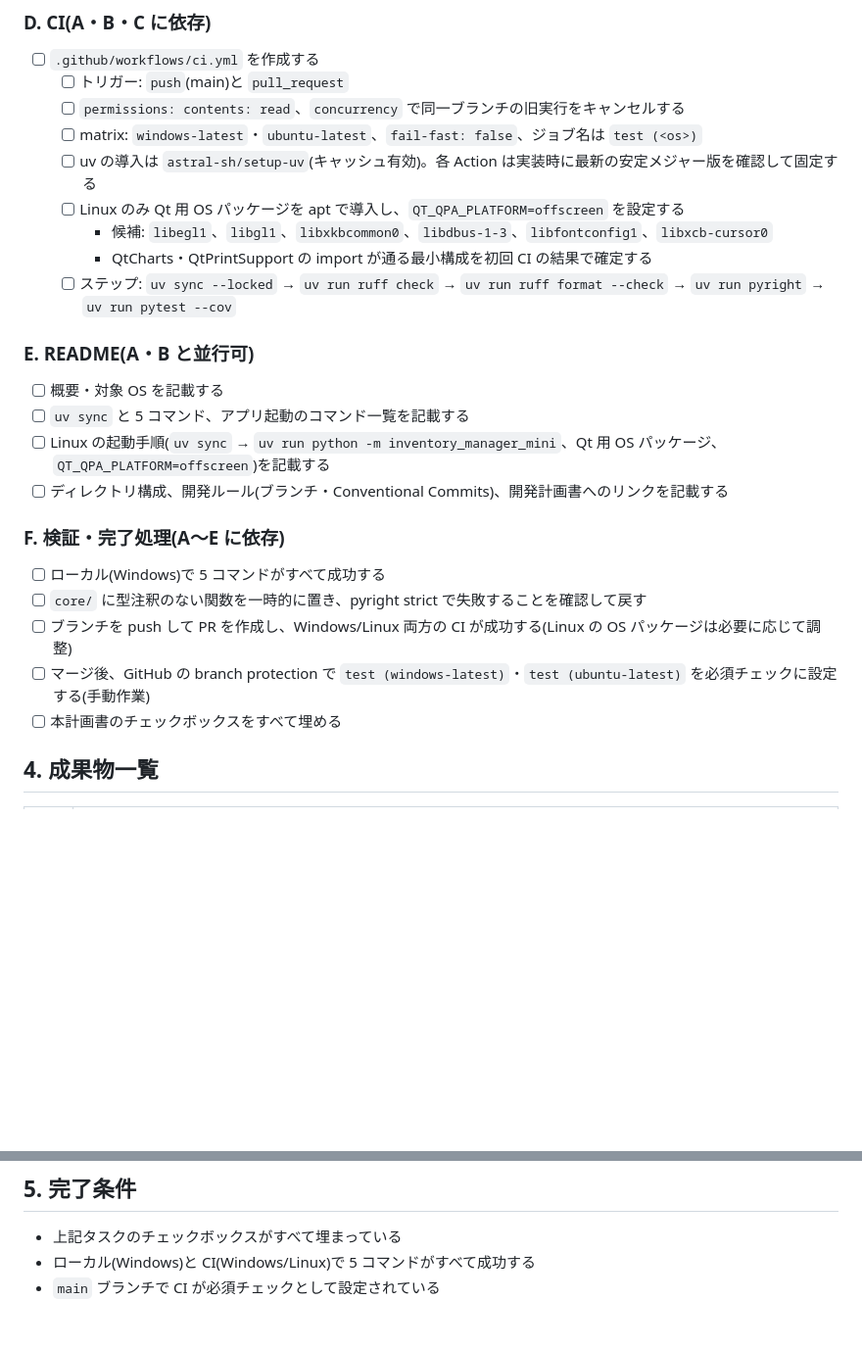
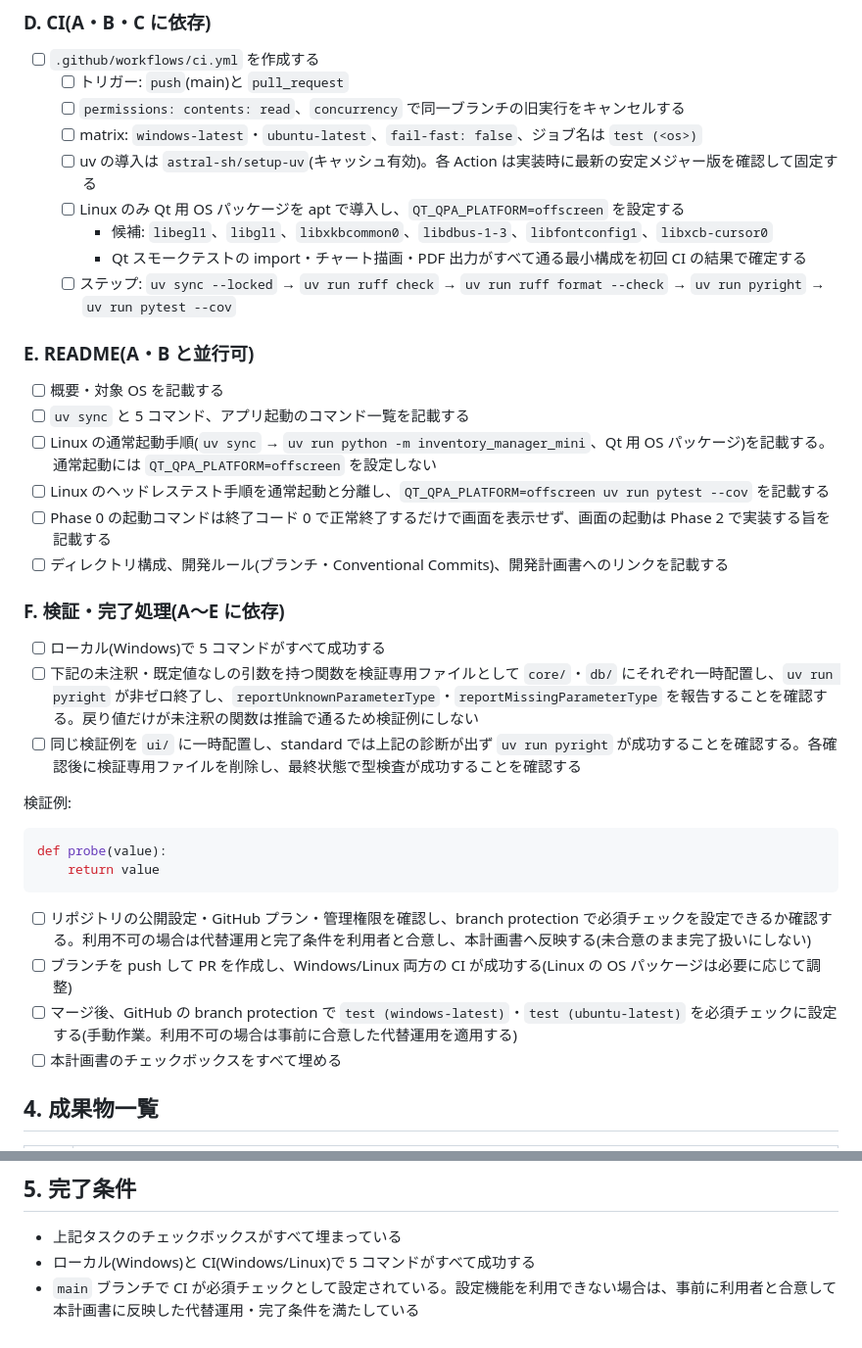
Before and after one commit to sho-kawasaki-dd/inventory-management-app, a Markdown page: docs/実装計画書_Phase0.md, 2 parts joined by grey strips. Shown at 98% size. GitHub-like rendering; blank space fills up the shorter version.

Commit message:
Refine Phase 0 implementation plan with updated tasks and dependencies, including adjustments to testing procedures and documentation for Linux startup and headless testing.

````diff
--- a/docs/実装計画書_Phase0.md
+++ b/docs/実装計画書_Phase0.md
@@ -102,22 +104,34 @@
   - [ ] uv の導入は `astral-sh/setup-uv`(キャッシュ有効)。各 Action は実装時に最新の安定メジャー版を確認して固定する
   - [ ] Linux のみ Qt 用 OS パッケージを apt で導入し、`QT_QPA_PLATFORM=offscreen` を設定する
     - 候補: `libegl1`、`libgl1`、`libxkbcommon0`、`libdbus-1-3`、`libfontconfig1`、`libxcb-cursor0`
-    - QtCharts・QtPrintSupport の import が通る最小構成を初回 CI の結果で確定する
+    - Qt スモークテストの import・チャート描画・PDF 出力がすべて通る最小構成を初回 CI の結果で確定する
   - [ ] ステップ: `uv sync --locked` → `uv run ruff check` → `uv run ruff format --check` → `uv run pyright` → `uv run pytest --cov`
 
 ### E. README(A・B と並行可)
 
 - [ ] 概要・対象 OS を記載する
 - [ ] `uv sync` と 5 コマンド、アプリ起動のコマンド一覧を記載する
-- [ ] Linux の起動手順(`uv sync` → `uv run python -m inventory_manager_mini`、Qt 用 OS パッケージ、`QT_QPA_PLATFORM=offscreen`)を記載する
+- [ ] Linux の通常起動手順(`uv sync` → `uv run python -m inventory_manager_mini`、Qt 用 OS パッケージ)を記載する。通常起動には `QT_QPA_PLATFORM=offscreen` を設定しない
+- [ ] Linux のヘッドレステスト手順を通常起動と分離し、`QT_QPA_PLATFORM=offscreen uv run pytest --cov` を記載する
+- [ ] Phase 0 の起動コマンドは終了コード 0 で正常終了するだけで画面を表示せず、画面の起動は Phase 2 で実装する旨を記載する
 - [ ] ディレクトリ構成、開発ルール(ブランチ・Conventional Commits)、開発計画書へのリンクを記載する
 
 ### F. 検証・完了処理(A〜E に依存)
 
 - [ ] ローカル(Windows)で 5 コマンドがすべて成功する
-- [ ] `core/` に型注釈のない関数を一時的に置き、pyright strict で失敗することを確認して戻す
+- [ ] 下記の未注釈・既定値なしの引数を持つ関数を検証専用ファイルとして `core/`・`db/` にそれぞれ一時配置し、`uv run pyright` が非ゼロ終了し、`reportUnknownParameterType`・`reportMissingParameterType` を報告することを確認する。戻り値だけが未注釈の関数は推論で通るため検証例にしない
+- [ ] 同じ検証例を `ui/` に一時配置し、standard では上記の診断が出ず `uv run pyright` が成功することを確認する。各確認後に検証専用ファイルを削除し、最終状態で型検査が成功することを確認する
+
+検証例:
+
+```python
+def probe(value):
+    return value
+```
+
+- [ ] リポジトリの公開設定・GitHub プラン・管理権限を確認し、branch protection で必須チェックを設定できるか確認する。利用不可の場合は代替運用と完了条件を利用者と合意し、本計画書へ反映する(未合意のまま完了扱いにしない)
 - [ ] ブランチを push して PR を作成し、Windows/Linux 両方の CI が成功する(Linux の OS パッケージは必要に応じて調整)
-- [ ] マージ後、GitHub の branch protection で `test (windows-latest)`・`test (ubuntu-latest)` を必須チェックに設定する(手動作業)
+- [ ] マージ後、GitHub の branch protection で `test (windows-latest)`・`test (ubuntu-latest)` を必須チェックに設定する(手動作業。利用不可の場合は事前に合意した代替運用を適用する)
 - [ ] 本計画書のチェックボックスをすべて埋める
 
 ## 4. 成果物一覧
@@ -134,4 +148,4 @@
 
 - 上記タスクのチェックボックスがすべて埋まっている
 - ローカル(Windows)と CI(Windows/Linux)で 5 コマンドがすべて成功する
-- `main` ブランチで CI が必須チェックとして設定されている
+- `main` ブランチで CI が必須チェックとして設定されている。設定機能を利用できない場合は、事前に利用者と合意して本計画書に反映した代替運用・完了条件を満たしている
````
Also changed, not shown: other parts of docs/実装計画書_Phase0.md (+4 -2 lines).
